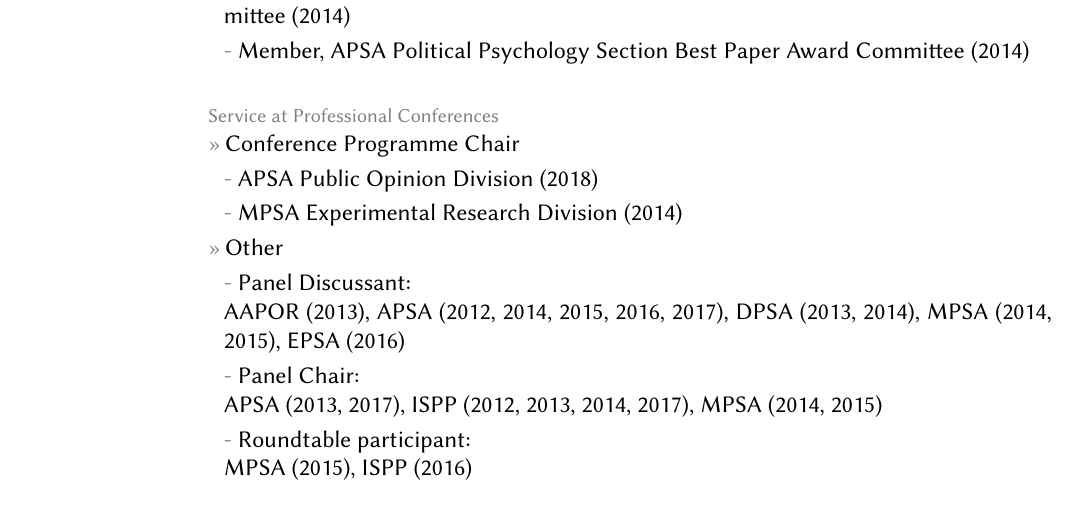
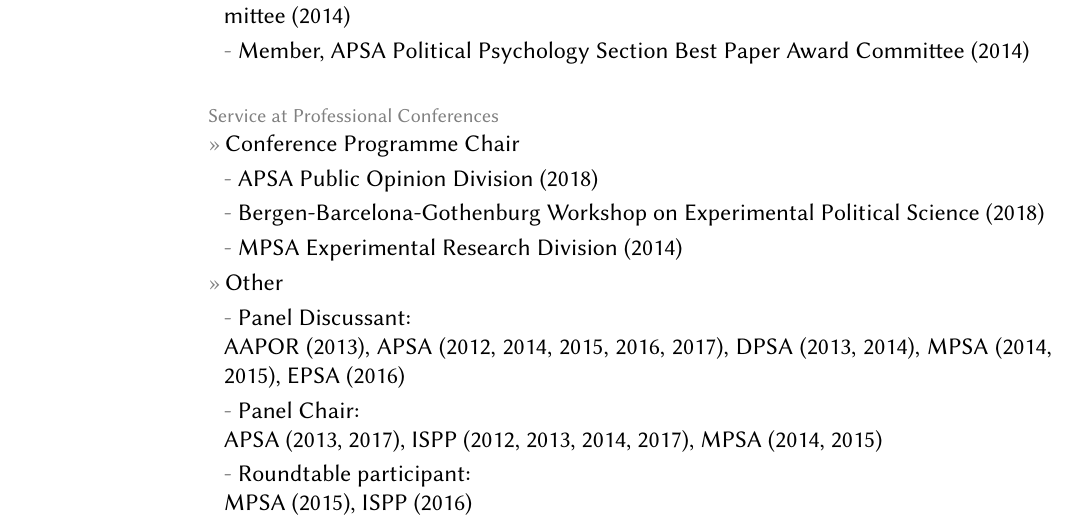
Before and after one commit to leeper/leeper.github.io, a LaTeX CV (cv/cv.tex): part of page 15 of 18, cut so that both start at the same text, the shorter picture padded with empty space. Compiled offline with pdfLaTeX.

Commit message:
Update cv.tex

```diff
--- a/cv/cv.tex
+++ b/cv/cv.tex
@@ -461,6 +461,7 @@
 \topic{Service at Professional Conferences}
     \entry{Conference Programme Chair}
         \subentry{APSA Public Opinion Division (2018)}
+        \subentry{Bergen-Barcelona-Gothenburg Workshop on Experimental Political Science (2018)}
         \subentry{MPSA Experimental Research Division (2014)}
 	\entry{Other}
         \subentry{Panel Discussant:\\ AAPOR (2013), APSA (2012, 2014, 2015, 2016, 2017), DPSA (2013, 2014), MPSA (2014, 2015), EPSA (2016)}
```
